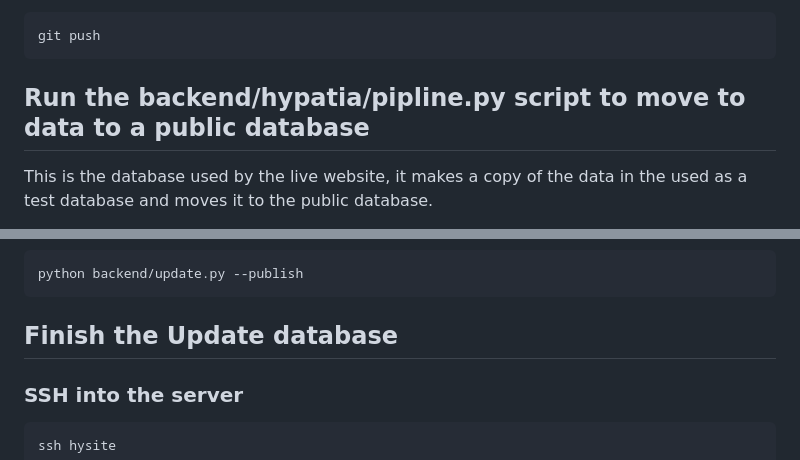
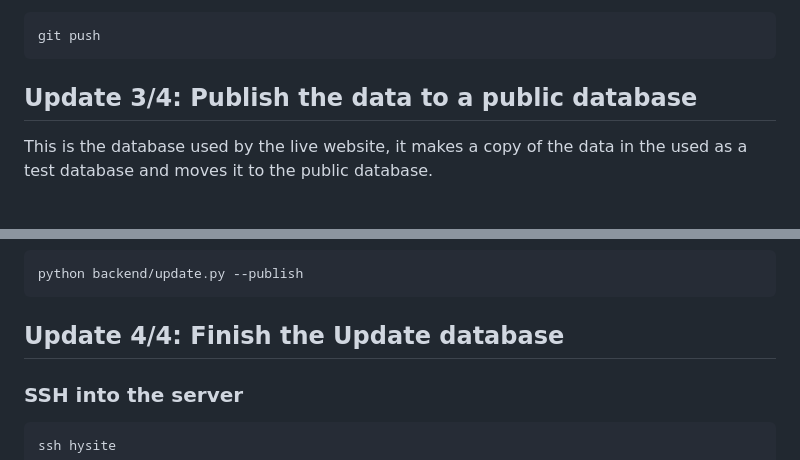
Before and after one commit to HypatiaOrg/HySite, a Markdown page: README.md, 2 parts joined by grey strips. Rendered like a GitHub page.

````diff
--- a/README.md
+++ b/README.md
@@ -100,7 +115,7 @@ and then push the changes to the repository
 git push
 ```
 
-## Run the backend/hypatia/pipline.py script to move to data to a public database
+## Update 3/4: Publish the data to a public database
 
 This is the database used by the live website,
 it makes a copy of the data in the used as a test database
@@ -125,7 +140,7 @@ docker compose run --rm django-api python update.py --publish
 python backend/update.py --publish
 ```
 
-## Finish the Update database
+## Update 4/4: Finish the Update database
 
 ### SSH into the server
 
````
Also changed, not shown: other parts of README.md (+17 -2 lines).
